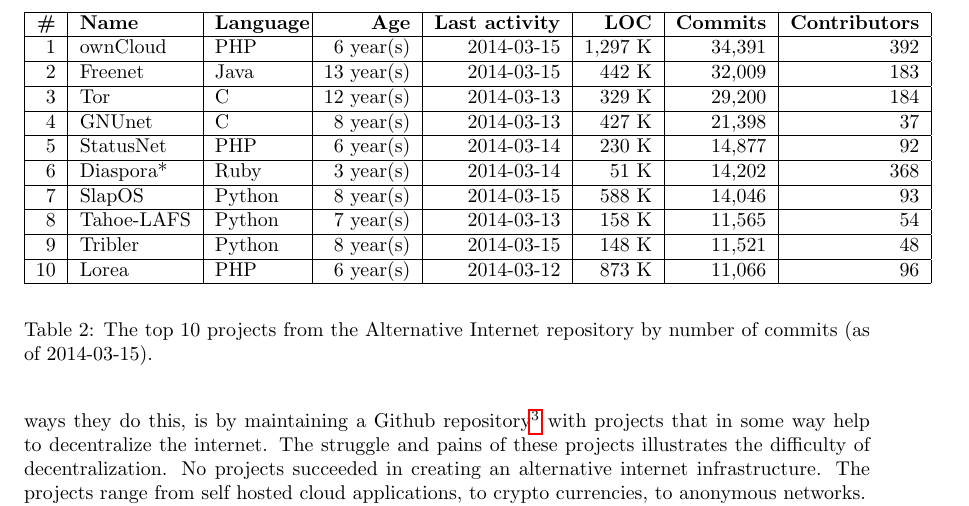
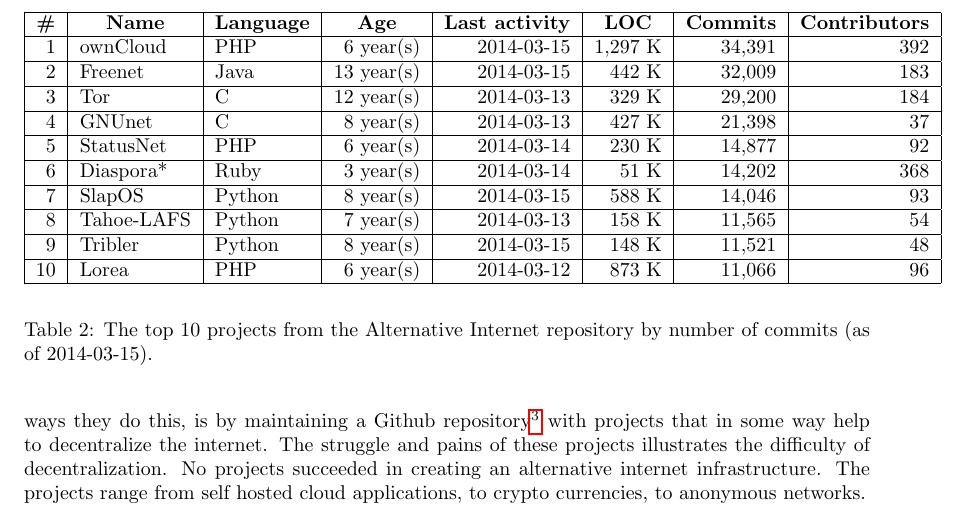
Before and after one commit to rjagerman/ANON, a LaTeX paper (paper.tex, which reads tbl-alternativeinternet.tex): part of page 13 of 16, cut so that both start at the same text. Compiled offline with pdfLaTeX.

Commit message:
Center table headers

```diff
--- a/paper.tex
+++ b/paper.tex
@@ -36,6 +36,7 @@
 % correct bad hyphenation here
 \hyphenation{op-tical net-works semi-conduc-tor}
 \newcommand{\xmark}{\sffamily x}
+\newcommand{\tblhead}[1]{\multicolumn{1}{| c |}{\textbf{#1}}}
 
 % *** UTF8 ***
 \usepackage[utf8]{inputenc}
--- a/tbl-alternativeinternet.tex
+++ b/tbl-alternativeinternet.tex
@@ -1,6 +1,6 @@
 \begin{tabular}[p]{| r | l | p{1.5cm} | r | r | r | r | r |}
 	\hline
-	\textbf{\#} & \textbf{Name} & \textbf{Language} & \textbf{Age} & \textbf{Last activity} & \textbf{LOC} & \textbf{Commits} & \textbf{Contributors} \\ \hline
+	\tblhead{\#} & \tblhead{Name} & \tblhead{Language} & \tblhead{Age} & \tblhead{Last activity} & \tblhead{LOC} & \tblhead{Commits} & \tblhead{Contributors} \\ \hline
 
 	1 & ownCloud & PHP & 6 year(s) & 2014-03-15 & 1,297 K & 34,391 & 392 \\ \hline
 	2 & Freenet & Java & 13 year(s) & 2014-03-15 & 442 K & 32,009 & 183 \\ \hline
```
